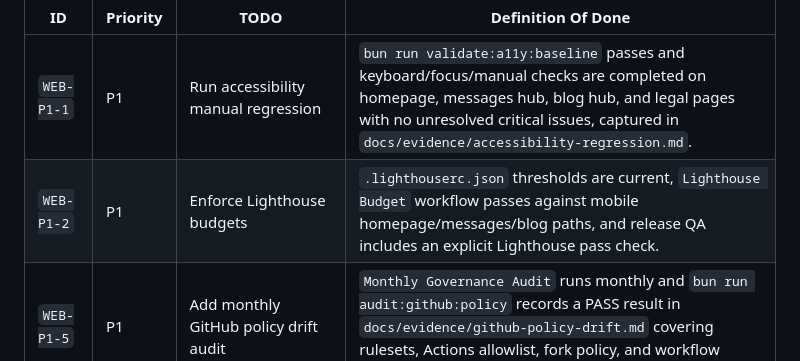
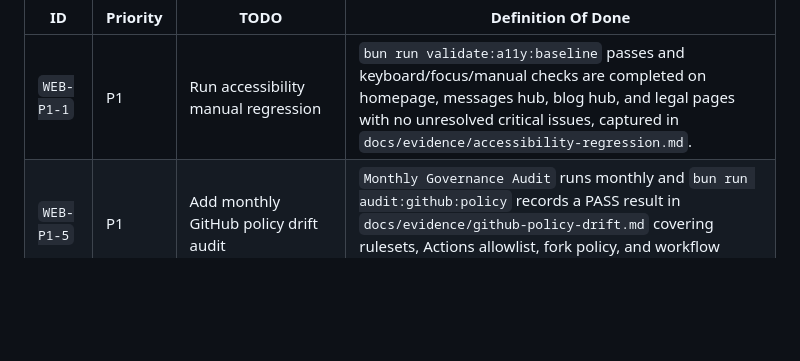
Before and after one commit to jarrydaubert/prosepal-web, a Markdown page: docs/BACKLOG_WEB.md, the part around the change. GitHub-like rendering; blank space fills up the shorter version.

Commit message:
docs: close lighthouse backlog item with run evidence (#9)

```diff
--- a/docs/BACKLOG_WEB.md
+++ b/docs/BACKLOG_WEB.md
@@ -6,7 +6,6 @@ Every row must define a clear, testable Definition of Done.
 | ID | Priority | TODO | Definition Of Done |
 | --- | --- | --- | --- |
 | `WEB-P1-1` | P1 | Run accessibility manual regression | `bun run validate:a11y:baseline` passes and keyboard/focus/manual checks are completed on homepage, messages hub, blog hub, and legal pages with no unresolved critical issues, captured in `docs/evidence/accessibility-regression.md`. |
-| `WEB-P1-2` | P1 | Enforce Lighthouse budgets | `.lighthouserc.json` thresholds are current, `Lighthouse Budget` workflow passes against mobile homepage/messages/blog paths, and release QA includes an explicit Lighthouse pass check. |
 | `WEB-P1-5` | P1 | Add monthly GitHub policy drift audit | `Monthly Governance Audit` runs monthly and `bun run audit:github:policy` records a PASS result in `docs/evidence/github-policy-drift.md` covering rulesets, Actions allowlist, fork policy, and workflow token permissions. |
 | `WEB-P1-6` | P1 | Tune CI usage budget | CI runtime/storage budget targets are documented, `bun run audit:ci:usage` records PASS in `docs/evidence/ci-usage-budget.md`, and monthly ops review includes variance checks against budget thresholds. |
 | `WEB-P1-9` | P1 | Add HSTS preload readiness | `Strict-Transport-Security` includes `preload`, hstspreload submission status is documented, and live header check output is recorded. |
```
Also changed, not shown: docs/evidence/lighthouse-budget.md (added, +10 -0 lines), docs/guides/OPS_RUNBOOK.md (+1 -0 lines).
